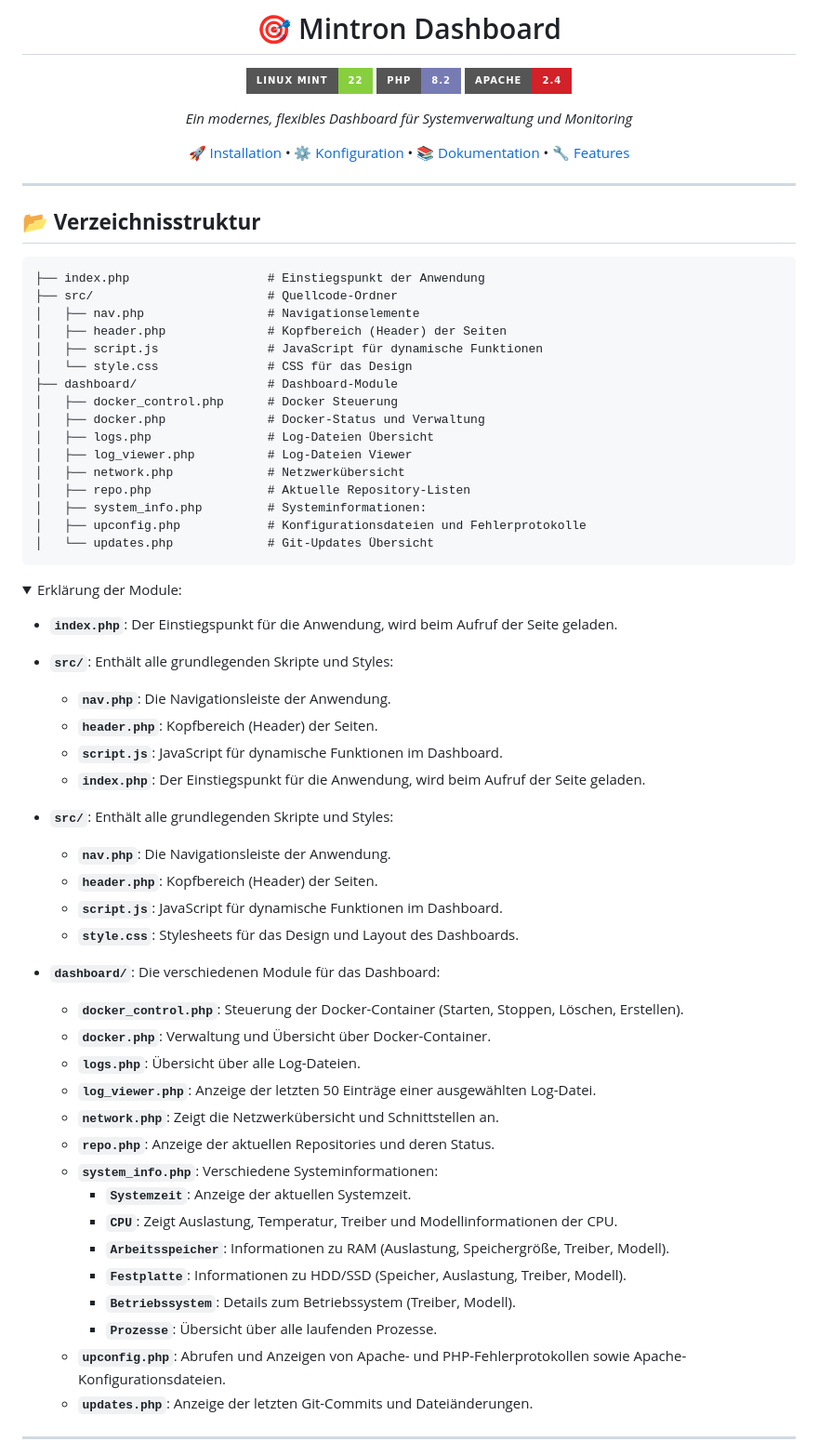
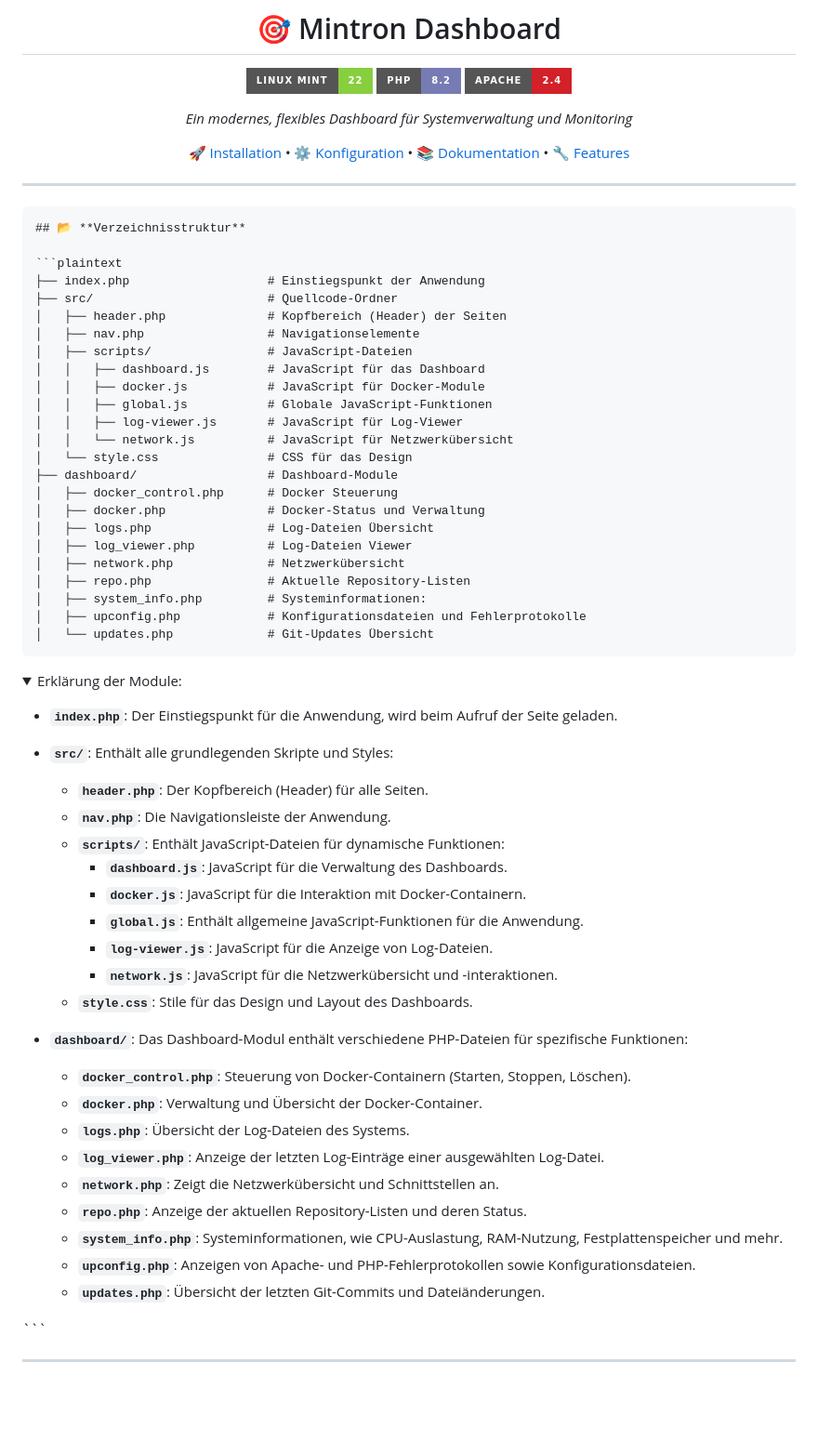
Before and after one commit to GSign2052/Mintron-Dashboard, a Markdown page: README.md, the part around the change. Shown: that part at 93% size. Drawn GitHub-style; folded sections open; badges without logos; blank space fills up the shorter version.

````diff
--- a/README.md
+++ b/README.md
@@ -13,14 +13,21 @@
 ---
 </div>
 
+
+```
 ## 📂 **Verzeichnisstruktur**
 
 ```plaintext
 ├── index.php                   # Einstiegspunkt der Anwendung
 ├── src/                        # Quellcode-Ordner
+│   ├── header.php              # Kopfbereich (Header) der Seiten
 │   ├── nav.php                 # Navigationselemente
-│   ├── header.php              # Kopfbereich (Header) der Seiten
-│   ├── script.js               # JavaScript für dynamische Funktionen
+│   ├── scripts/                # JavaScript-Dateien
+│   │   ├── dashboard.js        # JavaScript für das Dashboard
+│   │   ├── docker.js           # JavaScript für Docker-Module
+│   │   ├── global.js           # Globale JavaScript-Funktionen
+│   │   ├── log-viewer.js       # JavaScript für Log-Viewer
+│   │   └── network.js          # JavaScript für Netzwerkübersicht
 │   └── style.css               # CSS für das Design
 ├── dashboard/                  # Dashboard-Module
 │   ├── docker_control.php      # Docker Steuerung
@@ -33,39 +40,35 @@
 │   ├── upconfig.php            # Konfigurationsdateien und Fehlerprotokolle
 │   └── updates.php             # Git-Updates Übersicht
 ```
+
 <details>
 <summary>Erklärung der Module:</summary>
 
 - **`index.php`**: Der Einstiegspunkt für die Anwendung, wird beim Aufruf der Seite geladen.
 - **`src/`**: Enthält alle grundlegenden Skripte und Styles:
+  - **`header.php`**: Der Kopfbereich (Header) für alle Seiten.
   - **`nav.php`**: Die Navigationsleiste der Anwendung.
-  - **`header.php`**: Kopfbereich (Header) der Seiten.
-  - **`script.js`**: JavaScript für dynamische Funktionen im Dashboard.
-  - **`index.php`**: Der Einstiegspunkt für die Anwendung, wird beim Aufruf der Seite geladen.
-- **`src/`**: Enthält alle grundlegenden Skripte und Styles:
-  - **`nav.php`**: Die Navigationsleiste der Anwendung.
-  - **`header.php`**: Kopfbereich (Header) der Seiten.
-  - **`script.js`**: JavaScript für dynamische Funktionen im Dashboard.
-  - **`style.css`**: Stylesheets für das Design und Layout des Dashboards.
+  - **`scripts/`**: Enthält JavaScript-Dateien für dynamische Funktionen:
+    - **`dashboard.js`**: JavaScript für die Verwaltung des Dashboards.
+    - **`docker.js`**: JavaScript für die Interaktion mit Docker-Containern.
+    - **`global.js`**: Enthält allgemeine JavaScript-Funktionen für die Anwendung.
+    - **`log-viewer.js`**: JavaScript für die Anzeige von Log-Dateien.
+    - **`network.js`**: JavaScript für die Netzwerkübersicht und -interaktionen.
+  - **`style.css`**: Stile für das Design und Layout des Dashboards.
 
-- **`dashboard/`**: Die verschiedenen Module für das Dashboard:
-  - **`docker_control.php`**: Steuerung der Docker-Container (Starten, Stoppen, Löschen, Erstellen).
-  - **`docker.php`**: Verwaltung und Übersicht über Docker-Container.
-  - **`logs.php`**: Übersicht über alle Log-Dateien.
-  - **`log_viewer.php`**: Anzeige der letzten 50 Einträge einer ausgewählten Log-Datei.
+- **`dashboard/`**: Das Dashboard-Modul enthält verschiedene PHP-Dateien für spezifische Funktionen:
+  - **`docker_control.php`**: Steuerung von Docker-Containern (Starten, Stoppen, Löschen).
+  - **`docker.php`**: Verwaltung und Übersicht der Docker-Container.
+  - **`logs.php`**: Übersicht der Log-Dateien des Systems.
+  - **`log_viewer.php`**: Anzeige der letzten Log-Einträge einer ausgewählten Log-Datei.
   - **`network.php`**: Zeigt die Netzwerkübersicht und Schnittstellen an.
-  - **`repo.php`**: Anzeige der aktuellen Repositories und deren Status.
-  - **`system_info.php`**: Verschiedene Systeminformationen:
-    - **`Systemzeit`**: Anzeige der aktuellen Systemzeit.
-    - **`CPU`**: Zeigt Auslastung, Temperatur, Treiber und Modellinformationen der CPU.
-    - **`Arbeitsspeicher`**: Informationen zu RAM (Auslastung, Speichergröße, Treiber, Modell).
-    - **`Festplatte`**: Informationen zu HDD/SSD (Speicher, Auslastung, Treiber, Modell).
-    - **`Betriebssystem`**: Details zum Betriebssystem (Treiber, Modell).
-    - **`Prozesse`**: Übersicht über alle laufenden Prozesse.
-  - **`upconfig.php`**: Abrufen und Anzeigen von Apache- und PHP-Fehlerprotokollen sowie Apache-Konfigurationsdateien.
-  - **`updates.php`**: Anzeige der letzten Git-Commits und Dateiänderungen.
+  - **`repo.php`**: Anzeige der aktuellen Repository-Listen und deren Status.
+  - **`system_info.php`**: Systeminformationen, wie CPU-Auslastung, RAM-Nutzung, Festplattenspeicher und mehr.
+  - **`upconfig.php`**: Anzeigen von Apache- und PHP-Fehlerprotokollen sowie Konfigurationsdateien.
+  - **`updates.php`**: Übersicht der letzten Git-Commits und Dateiänderungen.
 
 </details>
+```
 
 <div align="center">
 
````
